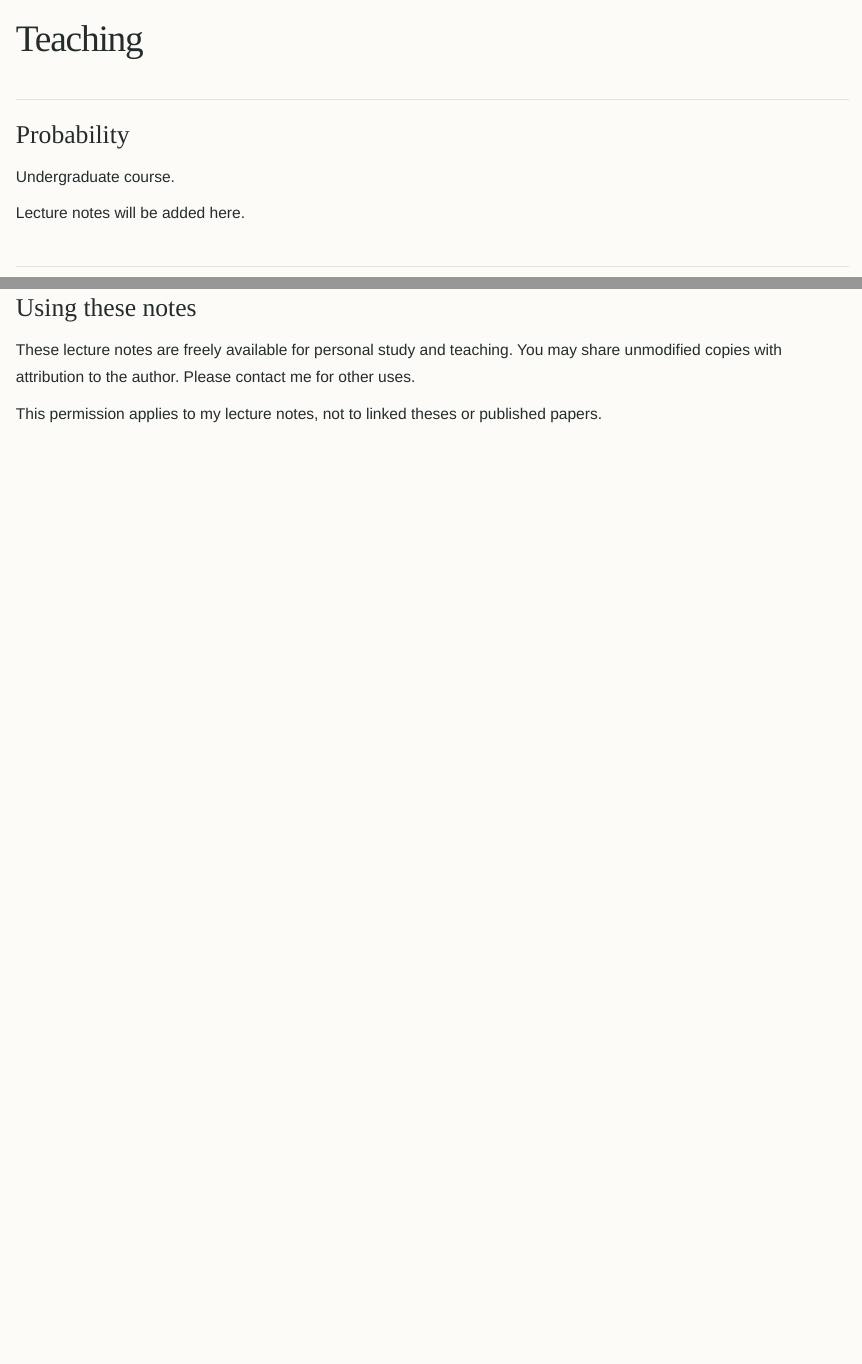
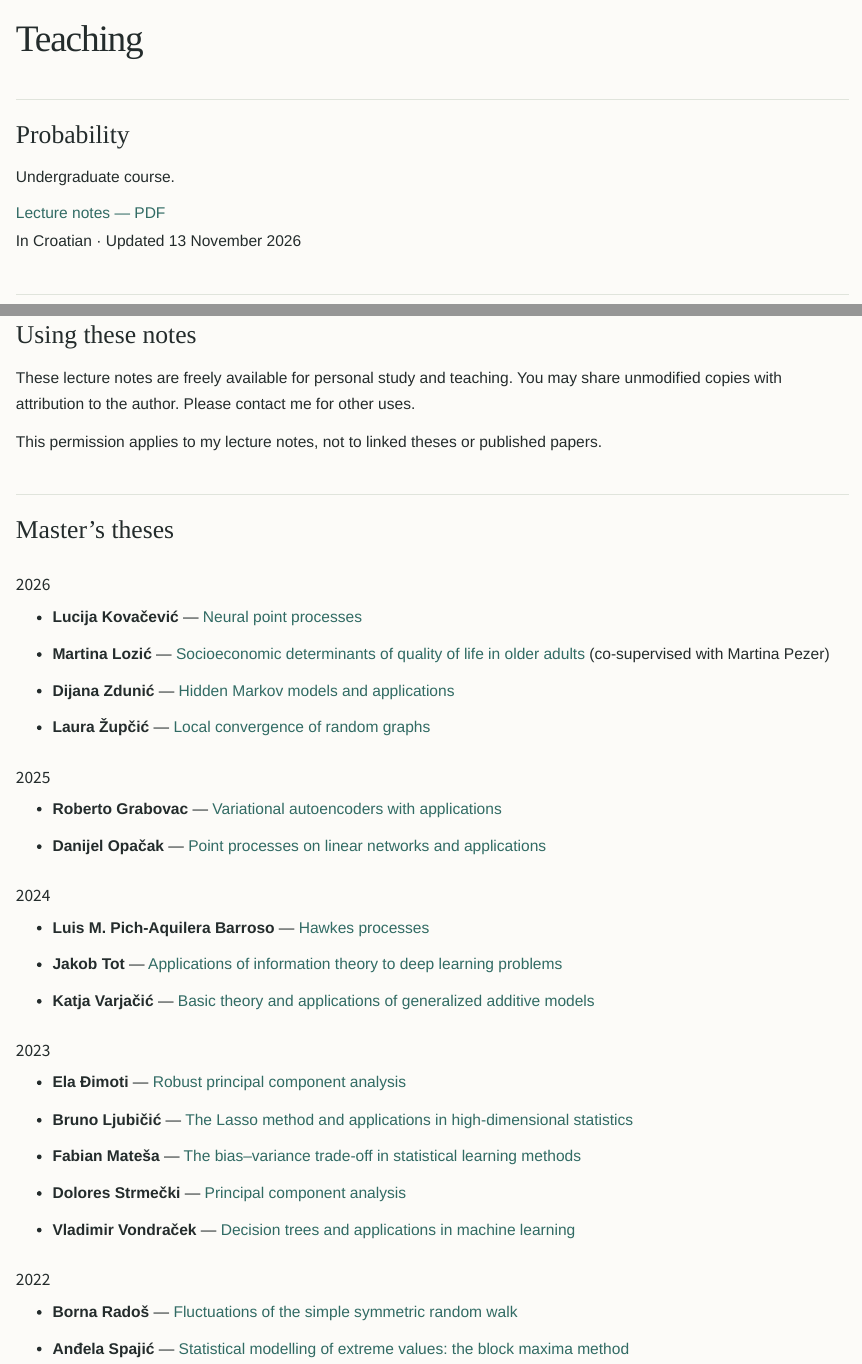
Before and after one commit to hplaninic/hplaninic.github.io, a Quarto document (teaching.qmd): the page in a window 1100 px wide, from its top, and a second part further down, joined at a grey line. Rendered offline with R 4.5, knitr and Pandoc in place of Quarto, with nearby package versions.

Commit message:
Add files via upload

```diff
--- a/_quarto.yml
+++ b/_quarto.yml
@@ -2,7 +2,9 @@
   type: website
   output-dir: _site
   render:
-    - '*.qmd'
+    - index.qmd
+    - research.qmd
+    - teaching.qmd
   resources:
     - files/
 website:
@@ -19,8 +21,6 @@
         text: Research
       - href: teaching.qmd
         text: Teaching
-      - href: students.qmd
-        text: Students
   page-footer:
     left: "Hrvoje Planinić · University of Zagreb"
 format:
--- a/teaching.qmd
+++ b/teaching.qmd
@@ -6,12 +6,8 @@
 
 Undergraduate course.
 
-Lecture notes will be added here.
-
-<!-- Upload the actual PDF to files/probability-notes.pdf, then uncomment:
 [Lecture notes — PDF](files/probability-notes.pdf)
-Language: Croatian · Updated: YYYY-MM-DD
--->
+In Croatian · Updated 13 November 2026
 
 ## Markov Chains
 
@@ -32,3 +27,47 @@
 These lecture notes are freely available for personal study and teaching. You may share unmodified copies with attribution to the author. Please contact me for other uses.
 
 This permission applies to my lecture notes, not to linked theses or published papers.
+
+## Master's theses {#masters-theses}
+
+### 2026
+
+- **Lucija Kovačević** — [Neural point processes](https://repozitorij.pmf.unizg.hr/islandora/object/pmf%3A15679/datastream/PDF/view)
+
+- **Martina Lozić** — [Socioeconomic determinants of quality of life in older adults](https://repozitorij.pmf.unizg.hr/islandora/object/pmf%3A15257/datastream/PDF/view) (co-supervised with Martina Pezer)
+
+- **Dijana Zdunić** — [Hidden Markov models and applications](https://repozitorij.pmf.unizg.hr/islandora/object/pmf%3A15581/datastream/PDF/view)
+
+- **Laura Župčić** — [Local convergence of random graphs](https://repozitorij.pmf.unizg.hr/islandora/object/pmf%3A15465/datastream/PDF/view)
+
+### 2025
+
+- **Roberto Grabovac** — [Variational autoencoders with applications](https://repozitorij.pmf.unizg.hr/islandora/object/pmf%3A14182/datastream/PDF/view)
+
+- **Danijel Opačak** — [Point processes on linear networks and applications](https://repozitorij.pmf.unizg.hr/islandora/object/pmf%3A14512/datastream/PDF/view)
+
+### 2024
+
+- **Luis M. Pich-Aquilera Barroso** — [Hawkes processes](https://repozitorij.pmf.unizg.hr/islandora/object/pmf%3A13200/datastream/PDF/view)
+
+- **Jakob Tot** — [Applications of information theory to deep learning problems](https://repozitorij.pmf.unizg.hr/islandora/object/pmf%3A12940/datastream/PDF/view)
+
+- **Katja Varjačić** — [Basic theory and applications of generalized additive models](https://repozitorij.pmf.unizg.hr/islandora/object/pmf%3A13209/datastream/PDF/view)
+
+### 2023
+
+- **Ela Đimoti** — [Robust principal component analysis](https://repozitorij.pmf.unizg.hr/islandora/object/pmf%3A12592/datastream/PDF/view)
+
+- **Bruno Ljubičić** — [The Lasso method and applications in high-dimensional statistics](https://repozitorij.pmf.unizg.hr/islandora/object/pmf%3A12518/datastream/PDF/view)
+
+- **Fabian Mateša** — [The bias–variance trade-off in statistical learning methods](https://repozitorij.pmf.unizg.hr/islandora/object/pmf%3A11886/datastream/PDF/view)
+
+- **Dolores Strmečki** — [Principal component analysis](https://repozitorij.pmf.unizg.hr/islandora/object/pmf%3A12547/datastream/PDF/view)
+
+- **Vladimir Vondraček** — [Decision trees and applications in machine learning](https://repozitorij.pmf.unizg.hr/islandora/object/pmf%3A12567/datastream/PDF/view)
+
+### 2022
+
+- **Borna Radoš** — [Fluctuations of the simple symmetric random walk](https://repozitorij.pmf.unizg.hr/islandora/object/pmf%3A11244/datastream/PDF/view)
+
+- **Anđela Spajić** — [Statistical modelling of extreme values: the block maxima method](https://repozitorij.pmf.unizg.hr/islandora/object/pmf%3A11246/datastream/PDF/view)
```
Also changed, not shown: index.qmd (+1 -1 lines), files/markov-chains-notes.pdf (added), teaching.qmd (5 more changed lines), 1 other file.
